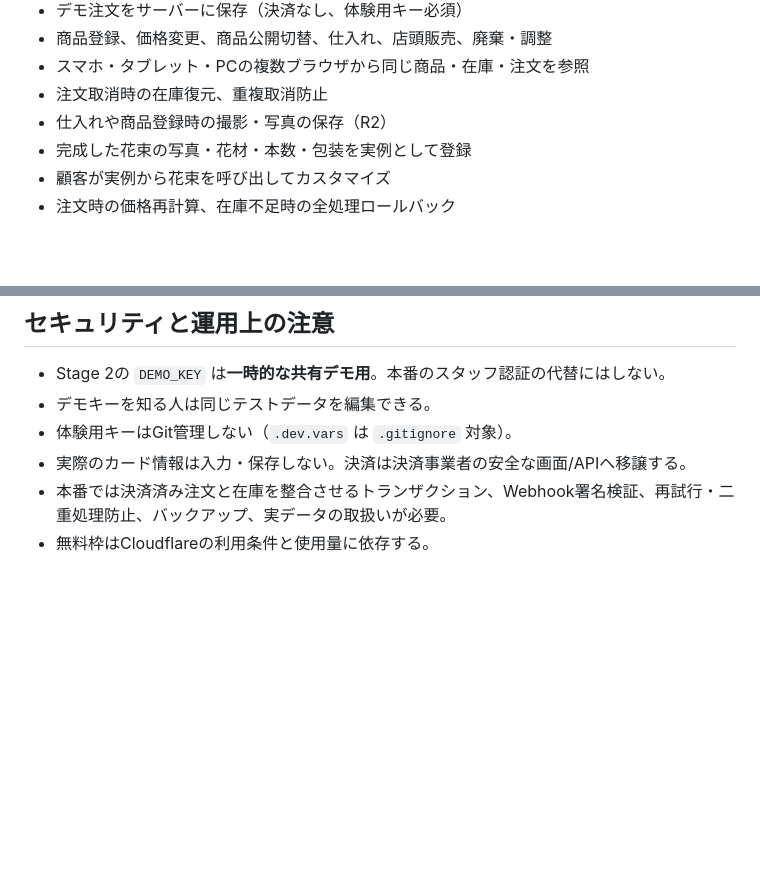
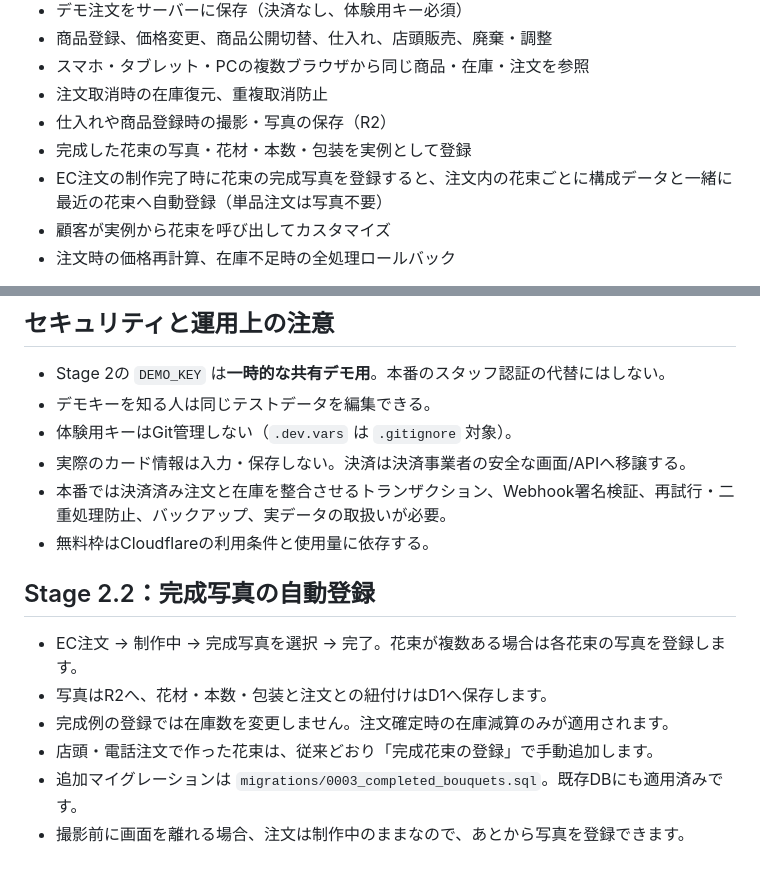
Before and after one commit to rgmgmt05/flower-shop-stage2, a Markdown page: README.md, 2 parts joined by grey strips. Rendered like a GitHub page; blank space fills up the shorter version.

Commit message:
Document completion photo capture and automatic bouquet examples

```diff
--- a/README.md
+++ b/README.md
@@ -12,6 +12,7 @@
 - 注文取消時の在庫復元、重複取消防止
 - 仕入れや商品登録時の撮影・写真の保存（R2）
 - 完成した花束の写真・花材・本数・包装を実例として登録
+- EC注文の制作完了時に花束の完成写真を登録すると、注文内の花束ごとに構成データと一緒に最近の花束へ自動登録（単品注文は写真不要）
 - 顧客が実例から花束を呼び出してカスタマイズ
 - 注文時の価格再計算、在庫不足時の全処理ロールバック
 
@@ -132,3 +133,11 @@ node tests/test-frontend.mjs
 - 実際のカード情報は入力・保存しない。決済は決済事業者の安全な画面/APIへ移譲する。
 - 本番では決済済み注文と在庫を整合させるトランザクション、Webhook署名検証、再試行・二重処理防止、バックアップ、実データの取扱いが必要。
 - 無料枠はCloudflareの利用条件と使用量に依存する。
+## Stage 2.2：完成写真の自動登録
+
+- EC注文 → 制作中 → 完成写真を選択 → 完了。花束が複数ある場合は各花束の写真を登録します。
+- 写真はR2へ、花材・本数・包装と注文との紐付けはD1へ保存します。
+- 完成例の登録では在庫数を変更しません。注文確定時の在庫減算のみが適用されます。
+- 店頭・電話注文で作った花束は、従来どおり「完成花束の登録」で手動追加します。
+- 追加マイグレーションは `migrations/0003_completed_bouquets.sql`。既存DBにも適用済みです。
+- 撮影前に画面を離れる場合、注文は制作中のままなので、あとから写真を登録できます。
```
